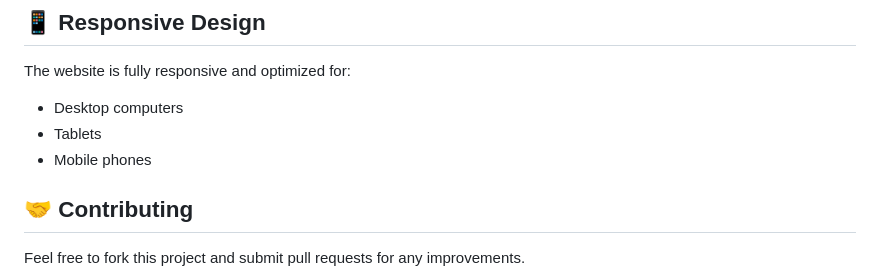
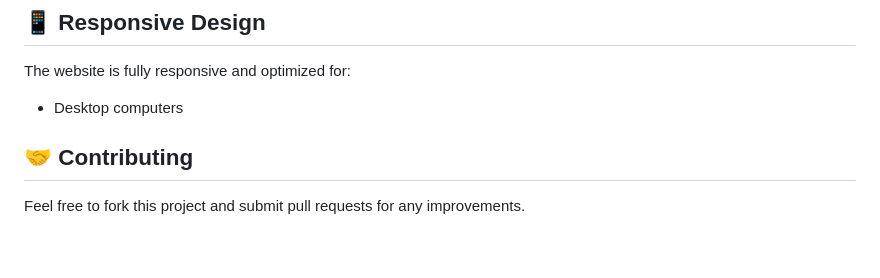
Before and after one commit to habibasaidabdo-cyber/Restaurant-website, a Markdown page: README.md, the part around the change. GitHub-like rendering; blank space fills up the shorter version.

```diff
--- a/README.md
+++ b/README.md
@@ -122,9 +122,6 @@ This website is compatible with:
 
 The website is fully responsive and optimized for:
 - Desktop computers
-- Tablets
-- Mobile phones
-
 ## 🤝 Contributing
 
 Feel free to fork this project and submit pull requests for any improvements.
```
